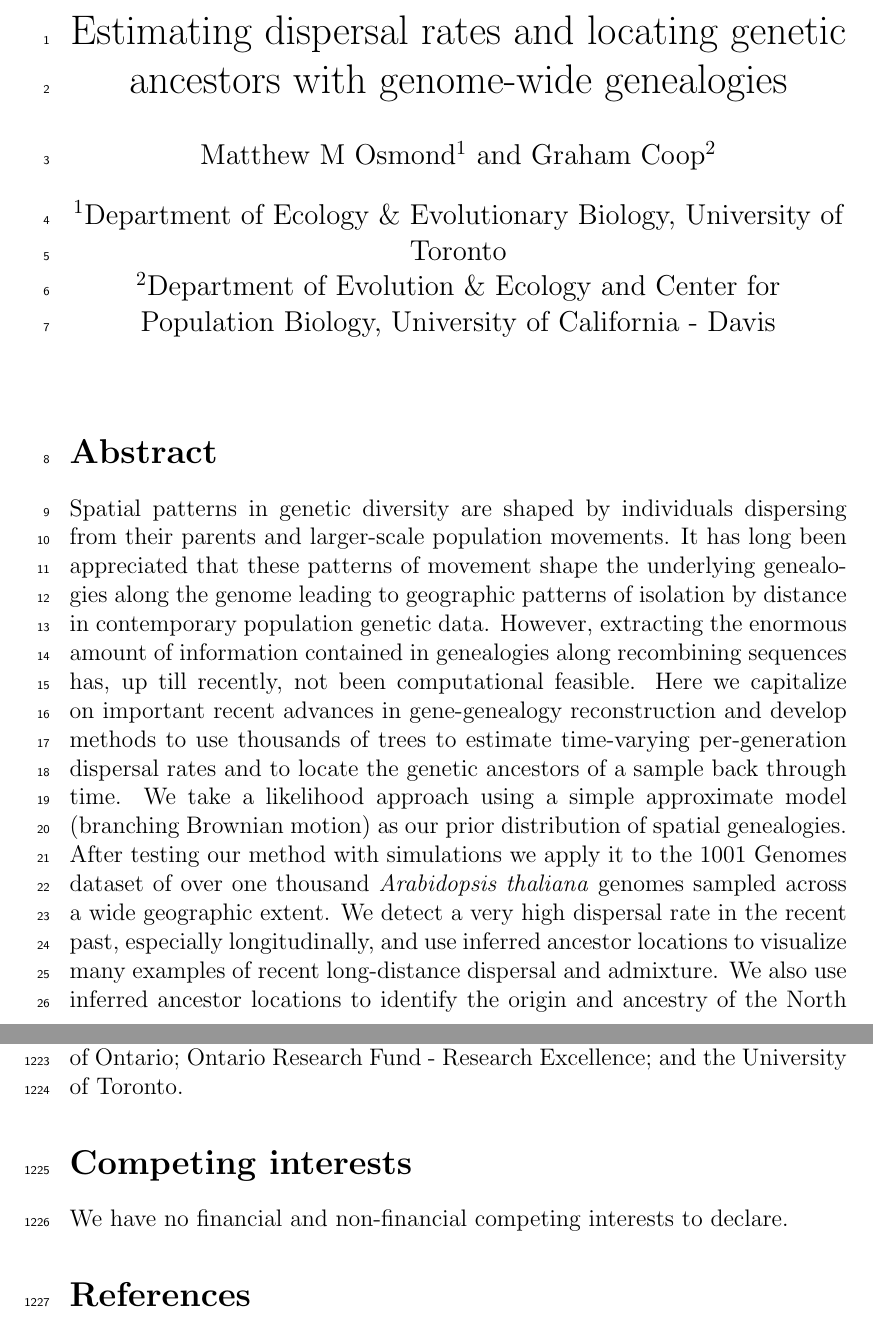
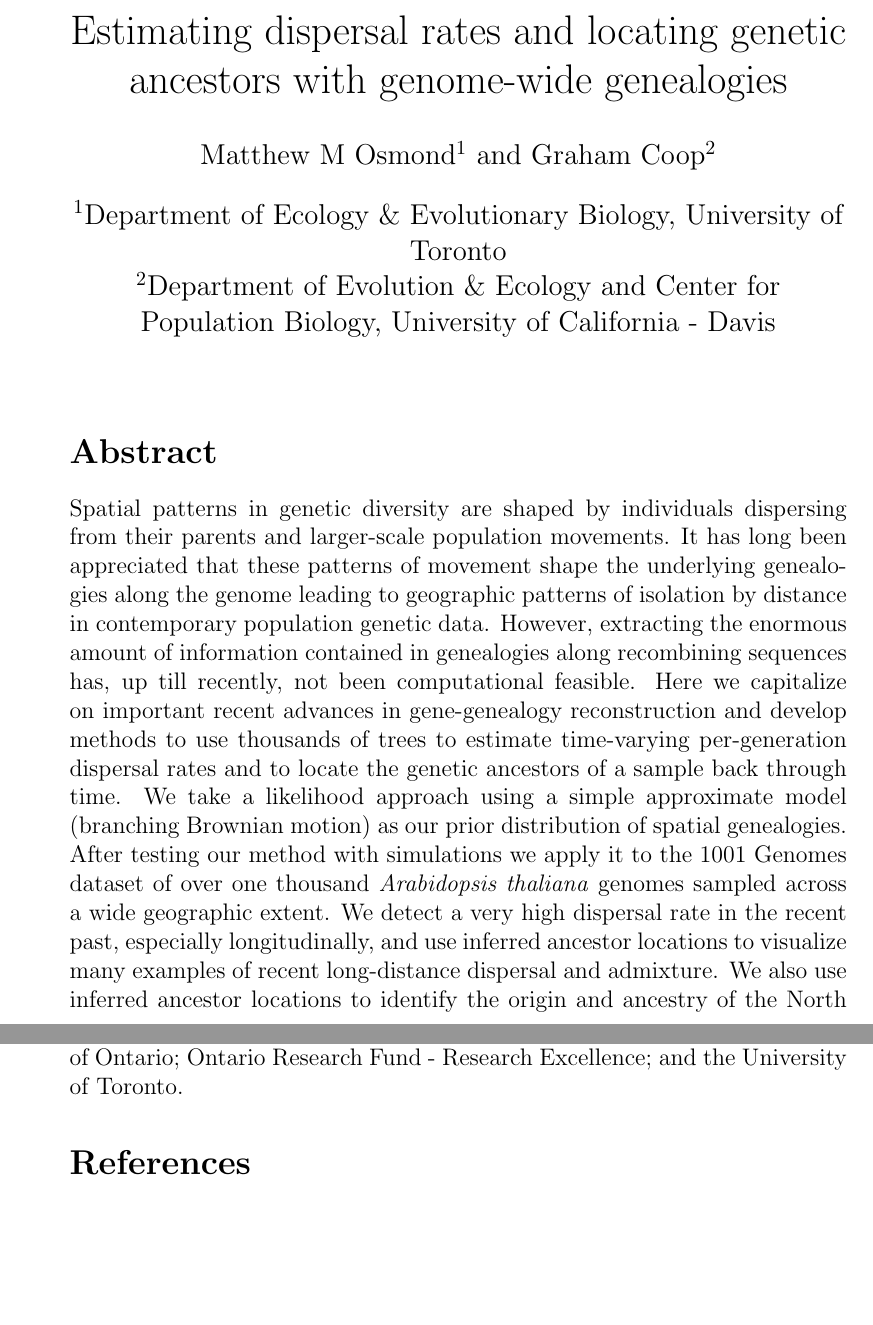
Before and after one commit to mmosmond/sparg-ms, a LaTeX document (manuscript/ms.tex): two parts of pages 1 and 49 of 67, joined at a grey line, cut so that both start at the same text, the shorter picture padded with empty space. Compiled offline with pdfLaTeX.

Commit message:
remove linenos

```diff
--- a/manuscript/ms.tex
+++ b/manuscript/ms.tex
@@ -25,7 +25,7 @@
 \definecolor{viridis_blue}{rgb}{0.166617, 0.463708, 0.558119}
 \definecolor{viridis_purple}{rgb}{0.267004, 0.004874, 0.329415}
 
-\usepackage{lineno}
+%\usepackage{lineno}
 
 \newcommand{\mo}[1]{\textcolor{red}{[#1]}} %Matt's comments
 \newcommand{\gc}[1]{\textcolor{blue}{[#1]}} %Graham's comments
@@ -39,7 +39,7 @@
 
 \thispagestyle{plain}
 \begin{document}
-\linenumbers
+%\linenumbers
 %%%%%%%%%%%%%%%%%%%%%%%%%%%%%%%%%%%%%%%%%%%%%%%%%
 
 %%%%%%%%%%%%%%%%%%%%%%%%%%%%%%%%%%%%%%%%%%%%%%%%%
@@ -1789,13 +1789,13 @@ and Nick Barton for the healthy skepticism about per-locus estimates of ancestor
 Funding provided by Banting (Canada) and Center for Population Biology (UC Davis) fellowships (awarded to MMO) and the National Institute of General Medical Sciences of the National Institutes of Health (NIH R01 GM108779 and R35 GM136290, awarded to GC).
 Computations were performed on the Niagara supercomputer at the SciNet HPC Consortium. SciNet is funded by: the Canada Foundation for Innovation; the Government of Ontario; Ontario Research Fund - Research Excellence; and the University of Toronto.
 
-%%%%%%%%%%%%%%%%%%%%%%%%%%%%%%%%%%%%%%%%%%%%%%%%%
-%%%%%%%%%%%%%%%%%%%%%%%%%%%%%%%%%%%%%%%%%%%%%%%%%
-\section*{Competing interests}
-%%%%%%%%%%%%%%%%%%%%%%%%%%%%%%%%%%%%%%%%%%%%%%%%%
-%%%%%%%%%%%%%%%%%%%%%%%%%%%%%%%%%%%%%%%%%%%%%%%%%
-
-We have no financial and non-financial competing interests to declare.
+%%%%%%%%%%%%%%%%%%%%%%%%%%%%%%%%%%%%%%%%%%%%%%%%%%
+%%%%%%%%%%%%%%%%%%%%%%%%%%%%%%%%%%%%%%%%%%%%%%%%%%
+%\section*{Competing interests}
+%%%%%%%%%%%%%%%%%%%%%%%%%%%%%%%%%%%%%%%%%%%%%%%%%%
+%%%%%%%%%%%%%%%%%%%%%%%%%%%%%%%%%%%%%%%%%%%%%%%%%%
+%
+%We have no financial and non-financial competing interests to declare.
 
 %%%%%%%%%%%%%%%%%%%%%%%%%%%%%%%%%%%%%%%%%%%%%%%%%
 %%%%%%%%%%%%%%%%%%%%%%%%%%%%%%%%%%%%%%%%%%%%%%%%%
```
Also changed, not shown: 3 other files.
